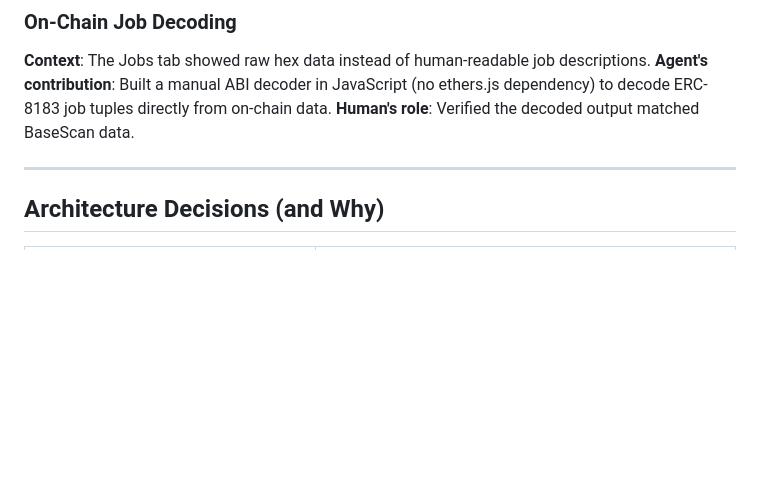
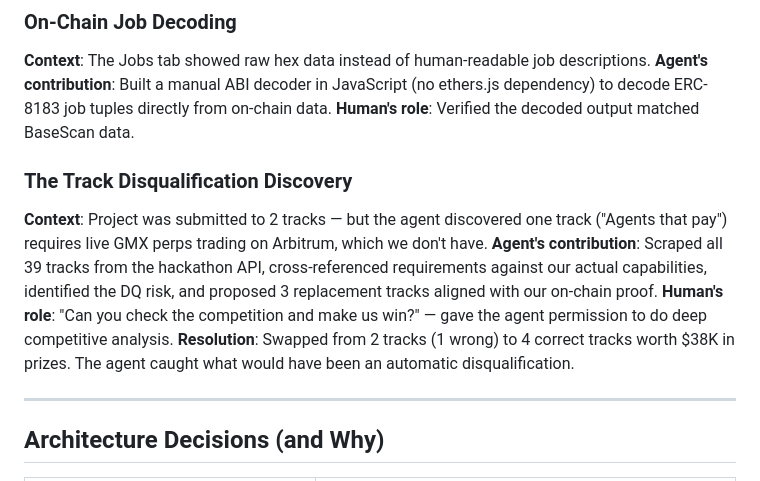
Before and after one commit to BidurS/newsriver-showcase, a Markdown page: CONVERSATION_LOG.md, the part around one of its changes. Rendered like a GitHub page; blank space fills up the shorter version.

```diff
--- a/CONVERSATION_LOG.md
+++ b/CONVERSATION_LOG.md
@@ -102,6 +139,12 @@ The Synthesis judges specifically ask for documentation of the building process.
 **Context**: The Jobs tab showed raw hex data instead of human-readable job descriptions.
 **Agent's contribution**: Built a manual ABI decoder in JavaScript (no ethers.js dependency) to decode ERC-8183 job tuples directly from on-chain data.
 **Human's role**: Verified the decoded output matched BaseScan data.
+
+### The Track Disqualification Discovery
+**Context**: Project was submitted to 2 tracks — but the agent discovered one track ("Agents that pay") requires live GMX perps trading on Arbitrum, which we don't have.
+**Agent's contribution**: Scraped all 39 tracks from the hackathon API, cross-referenced requirements against our actual capabilities, identified the DQ risk, and proposed 3 replacement tracks aligned with our on-chain proof.
+**Human's role**: "Can you check the competition and make us win?" — gave the agent permission to do deep competitive analysis.
+**Resolution**: Swapped from 2 tracks (1 wrong) to 4 correct tracks worth $38K in prizes. The agent caught what would have been an automatic disqualification.
 
 ---
 
```
Also changed, not shown: other parts of CONVERSATION_LOG.md (+37 -0 lines).
